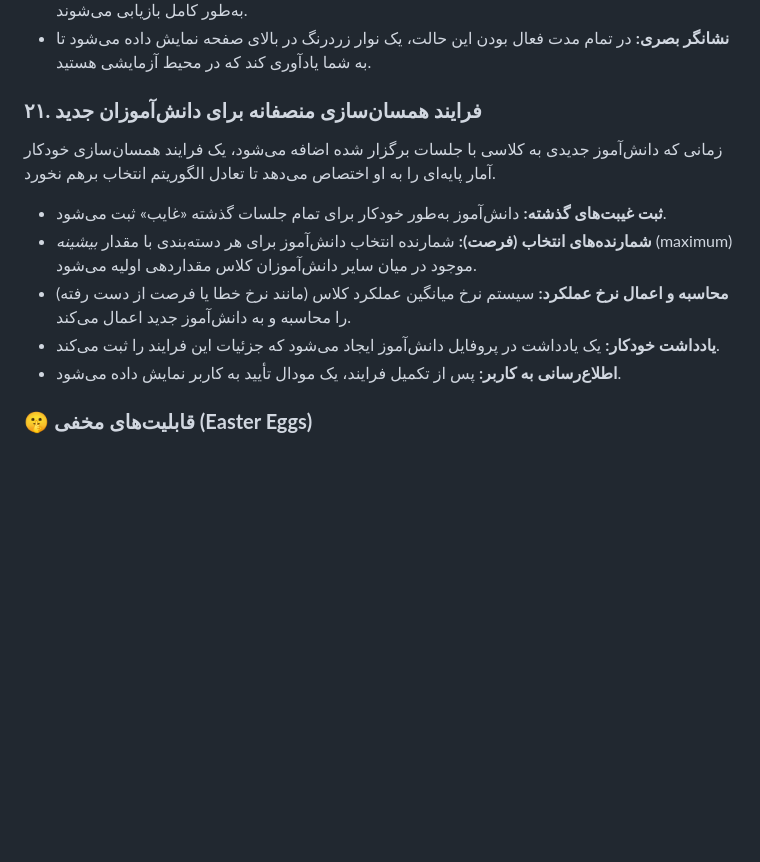
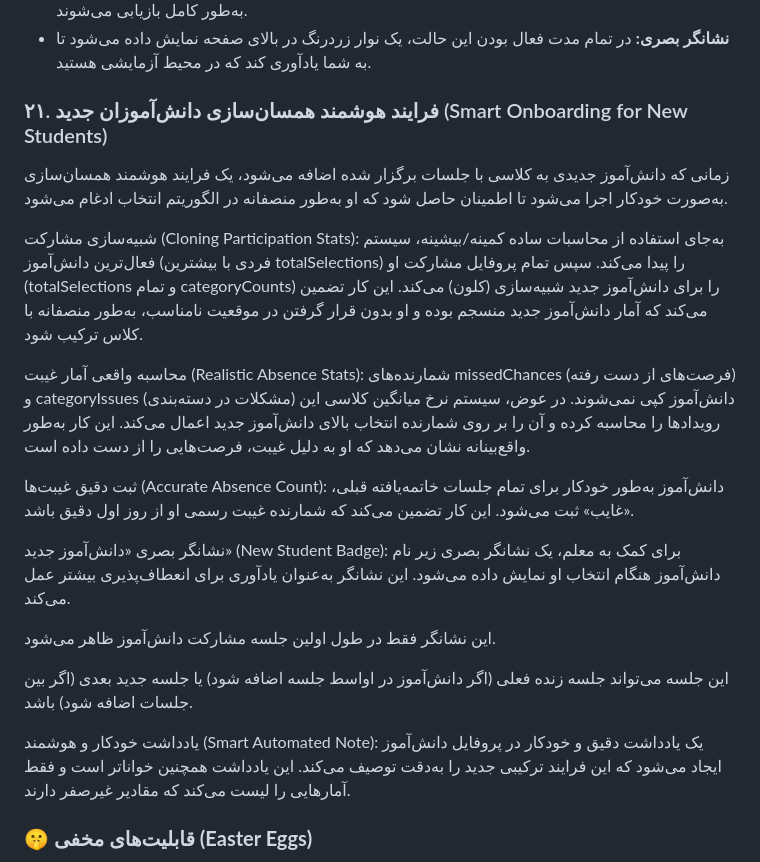
Before and after one commit to abouzar-zanganeh/student-picker, a Markdown page: GEMINI.md, the part around the change. GitHub-like rendering; blank space fills up the shorter version.

```diff
--- a/GEMINI.md
+++ b/GEMINI.md
@@ -190,16 +190,23 @@
 * **بازگشت به حالت اولیه:** با خروج از این حالت، تمام تغییرات موقت حذف شده و داده‌های اصلی شما به‌طور کامل بازیابی می‌شوند.
 * **نشانگر بصری:** در تمام مدت فعال بودن این حالت، یک نوار زردرنگ در بالای صفحه نمایش داده می‌شود تا به شما یادآوری کند که در محیط آزمایشی هستید.
 
-### **۲۱. فرایند همسان‌سازی منصفانه برای دانش‌آموزان جدید**
+### ۲۱. فرایند هوشمند همسان‌سازی دانش‌آموزان جدید (Smart Onboarding for New Students)
 
-زمانی که دانش‌آموز جدیدی به کلاسی با جلسات برگزار شده اضافه می‌شود، یک فرایند همسان‌سازی خودکار آمار پایه‌ای را به او اختصاص می‌دهد تا تعادل الگوریتم انتخاب برهم نخورد.
+زمانی که دانش‌آموز جدیدی به کلاسی با جلسات برگزار شده اضافه می‌شود، یک فرایند هوشمند همسان‌سازی به‌صورت خودکار اجرا می‌شود تا اطمینان حاصل شود که او به‌طور منصفانه در الگوریتم انتخاب ادغام می‌شود.
 
-* **ثبت غیبت‌های گذشته:** دانش‌آموز به‌طور خودکار برای تمام جلسات گذشته «غایب» ثبت می‌شود.
-* **شمارنده‌های انتخاب (فرصت):** شمارنده انتخاب دانش‌آموز برای هر دسته‌بندی با مقدار *بیشینه* (maximum) موجود در میان سایر دانش‌آموزان کلاس مقداردهی اولیه می‌شود.
-* **محاسبه و اعمال نرخ عملکرد:** سیستم نرخ میانگین عملکرد کلاس (مانند نرخ خطا یا فرصت از دست رفته) را محاسبه و به دانش‌آموز جدید اعمال می‌کند.
-* **یادداشت خودکار:** یک یادداشت در پروفایل دانش‌آموز ایجاد می‌شود که جزئیات این فرایند را ثبت می‌کند.
-* **اطلاع‌رسانی به کاربر:** پس از تکمیل فرایند، یک مودال تأیید به کاربر نمایش داده می‌شود.
+شبیه‌سازی مشارکت (Cloning Participation Stats): به‌جای استفاده از محاسبات ساده کمینه/بیشینه، سیستم فعال‌ترین دانش‌آموز (فردی با بیشترین totalSelections) را پیدا می‌کند. سپس تمام پروفایل مشارکت او (totalSelections و تمام categoryCounts) را برای دانش‌آموز جدید شبیه‌سازی (کلون) می‌کند. این کار تضمین می‌کند که آمار دانش‌آموز جدید منسجم بوده و او بدون قرار گرفتن در موقعیت نامناسب، به‌طور منصفانه با کلاس ترکیب شود.
 
+محاسبه واقعی آمار غیبت (Realistic Absence Stats): شمارنده‌های missedChances (فرصت‌های از دست رفته) و categoryIssues (مشکلات در دسته‌بندی) دانش‌آموز کپی نمی‌شوند. در عوض، سیستم نرخ میانگین کلاسی این رویدادها را محاسبه کرده و آن را بر روی شمارنده انتخاب بالای دانش‌آموز جدید اعمال می‌کند. این کار به‌طور واقع‌بینانه نشان می‌دهد که او به دلیل غیبت، فرصت‌هایی را از دست داده است.
+
+ثبت دقیق غیبت‌ها (Accurate Absence Count): دانش‌آموز به‌طور خودکار برای تمام جلسات خاتمه‌یافته قبلی، «غایب» ثبت می‌شود. این کار تضمین می‌کند که شمارنده غیبت رسمی او از روز اول دقیق باشد.
+
+نشانگر بصری «دانش‌آموز جدید» (New Student Badge): برای کمک به معلم، یک نشانگر بصری زیر نام دانش‌آموز هنگام انتخاب او نمایش داده می‌شود. این نشانگر به‌عنوان یادآوری برای انعطاف‌پذیری بیشتر عمل می‌کند.
+
+این نشانگر فقط در طول اولین جلسه مشارکت دانش‌آموز ظاهر می‌شود.
+
+این جلسه می‌تواند جلسه زنده فعلی (اگر دانش‌آموز در اواسط جلسه اضافه شود) یا جلسه جدید بعدی (اگر بین جلسات اضافه شود) باشد.
+
+یادداشت خودکار و هوشمند (Smart Automated Note): یک یادداشت دقیق و خودکار در پروفایل دانش‌آموز ایجاد می‌شود که این فرایند ترکیبی جدید را به‌دقت توصیف می‌کند. این یادداشت همچنین خواناتر است و فقط آمارهایی را لیست می‌کند که مقادیر غیرصفر دارند.
 ### **🤫 قابلیت‌های مخفی (Easter Eggs)**
 
 * **ساخت کلاس تستی:** با ۵ کلیک سریع روی «لیست کلاس‌ها»، یک کلاس آزمایشی ایجاد می‌شود.
```
